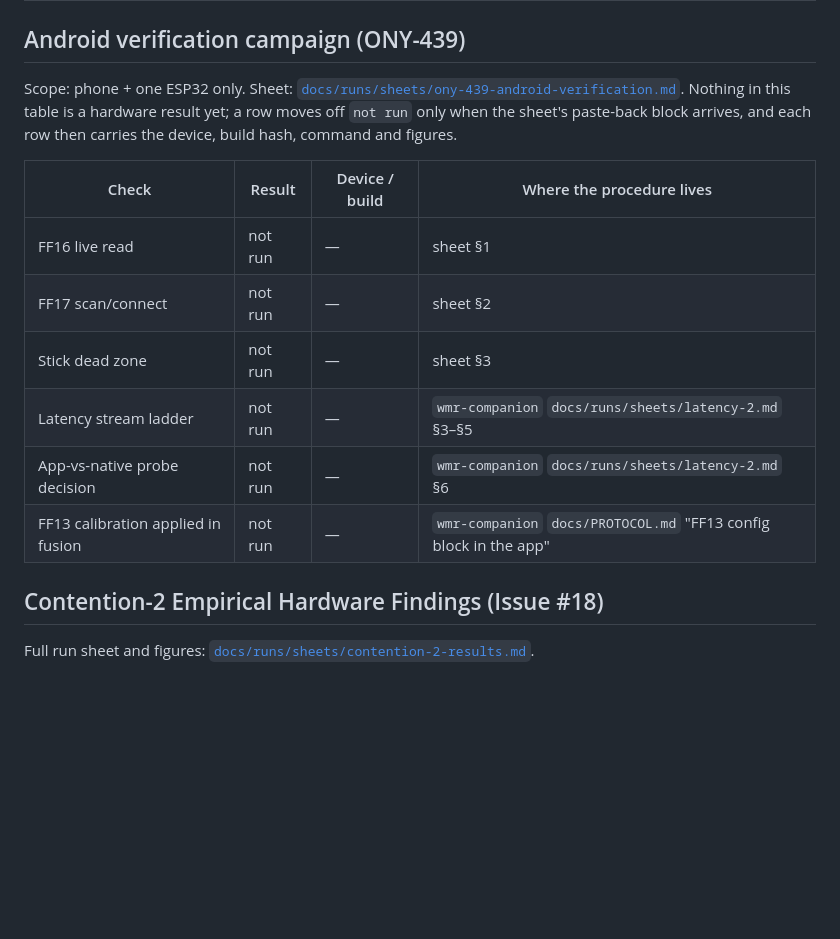
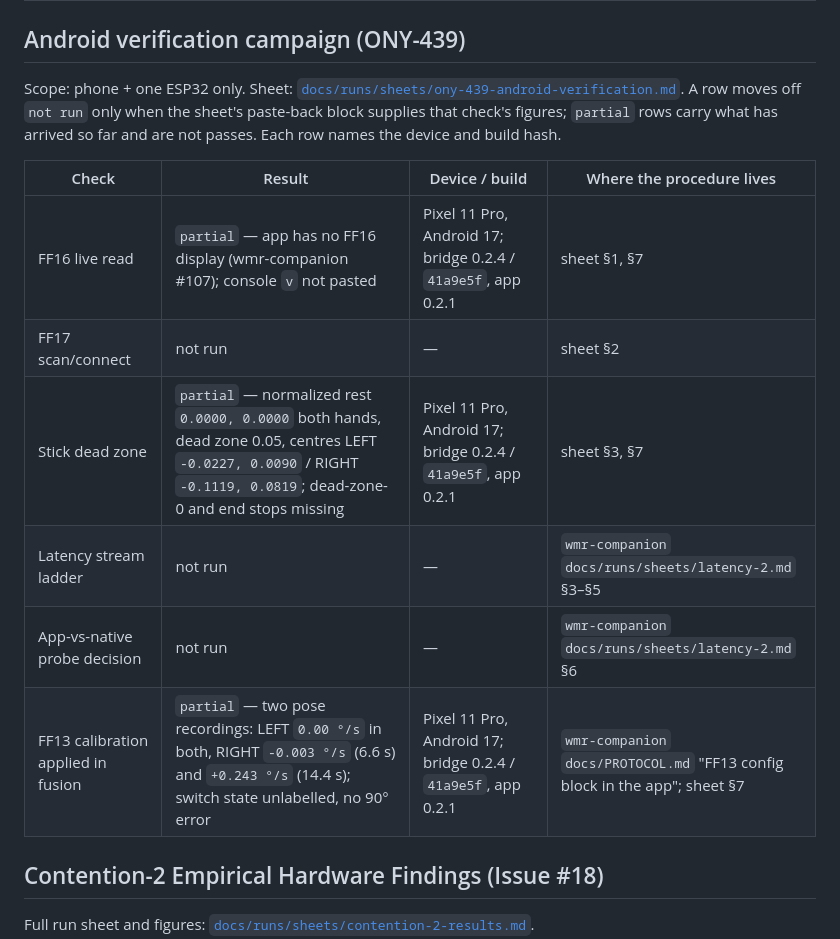
Before and after one commit to nightcinder/WMR_Bridge, a Markdown page: docs/STATUS.md, the part around the change. Rendered like a GitHub page; blank space fills up the shorter version.

Commit message:
Docs: record ONY-439 evidence received on the 2026-10-28 sitting
Partial rows for FF16 (app never renders WmrProtocolVersion; filed as
wmr-companion #107), the stick dead zone rest half (normalized 0.0000 on
both hands, dead zone 0.05, persisted centres) and FF13 in fusion (two
pose recordings pulled from the phone, yaw drift per hand). No row is a
verdict yet: the console v line, the dead-zone-0 read, the switch label
and the 90 degree error are still missing.

```diff
--- a/docs/STATUS.md
+++ b/docs/STATUS.md
@@ -32,17 +32,18 @@ The overall project status, milestones, roadmap, and companion Flutter app state
 ## Android verification campaign (ONY-439)
 
 Scope: phone + one ESP32 only. Sheet: [`docs/runs/sheets/ony-439-android-verification.md`](runs/sheets/ony-439-android-verification.md).
-Nothing in this table is a hardware result yet; a row moves off `not run` only when the sheet's
-paste-back block arrives, and each row then carries the device, build hash, command and figures.
+A row moves off `not run` only when the sheet's paste-back block supplies that check's figures;
+`partial` rows carry what has arrived so far and are not passes. Each row names the device and
+build hash.
 
 | Check | Result | Device / build | Where the procedure lives |
 |---|---|---|---|
-| FF16 live read | not run | — | sheet §1 |
+| FF16 live read | `partial` — app has no FF16 display (wmr-companion #107); console `v` not pasted | Pixel 11 Pro, Android 17; bridge 0.2.4 / `41a9e5f`, app 0.2.1 | sheet §1, §7 |
 | FF17 scan/connect | not run | — | sheet §2 |
-| Stick dead zone | not run | — | sheet §3 |
+| Stick dead zone | `partial` — normalized rest `0.0000, 0.0000` both hands, dead zone 0.05, centres LEFT `-0.0227, 0.0090` / RIGHT `-0.1119, 0.0819`; dead-zone-0 and end stops missing | Pixel 11 Pro, Android 17; bridge 0.2.4 / `41a9e5f`, app 0.2.1 | sheet §3, §7 |
 | Latency stream ladder | not run | — | `wmr-companion` `docs/runs/sheets/latency-2.md` §3–§5 |
 | App-vs-native probe decision | not run | — | `wmr-companion` `docs/runs/sheets/latency-2.md` §6 |
-| FF13 calibration applied in fusion | not run | — | `wmr-companion` `docs/PROTOCOL.md` "FF13 config block in the app" |
+| FF13 calibration applied in fusion | `partial` — two pose recordings: LEFT `0.00 °/s` in both, RIGHT `-0.003 °/s` (6.6 s) and `+0.243 °/s` (14.4 s); switch state unlabelled, no 90° error | Pixel 11 Pro, Android 17; bridge 0.2.4 / `41a9e5f`, app 0.2.1 | `wmr-companion` `docs/PROTOCOL.md` "FF13 config block in the app"; sheet §7 |
 
 ## Contention-2 Empirical Hardware Findings (Issue #18)
 
```
Also changed, not shown: 1 other file.
